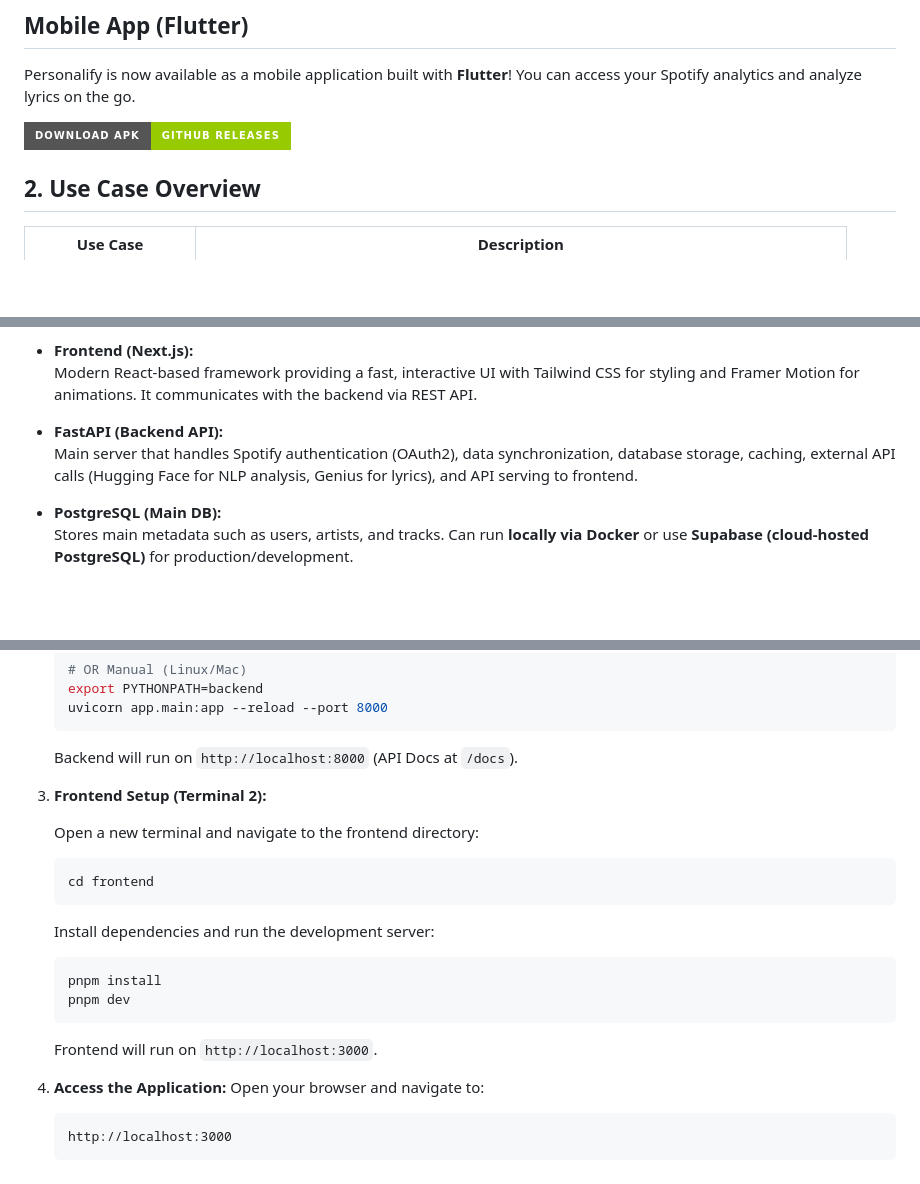
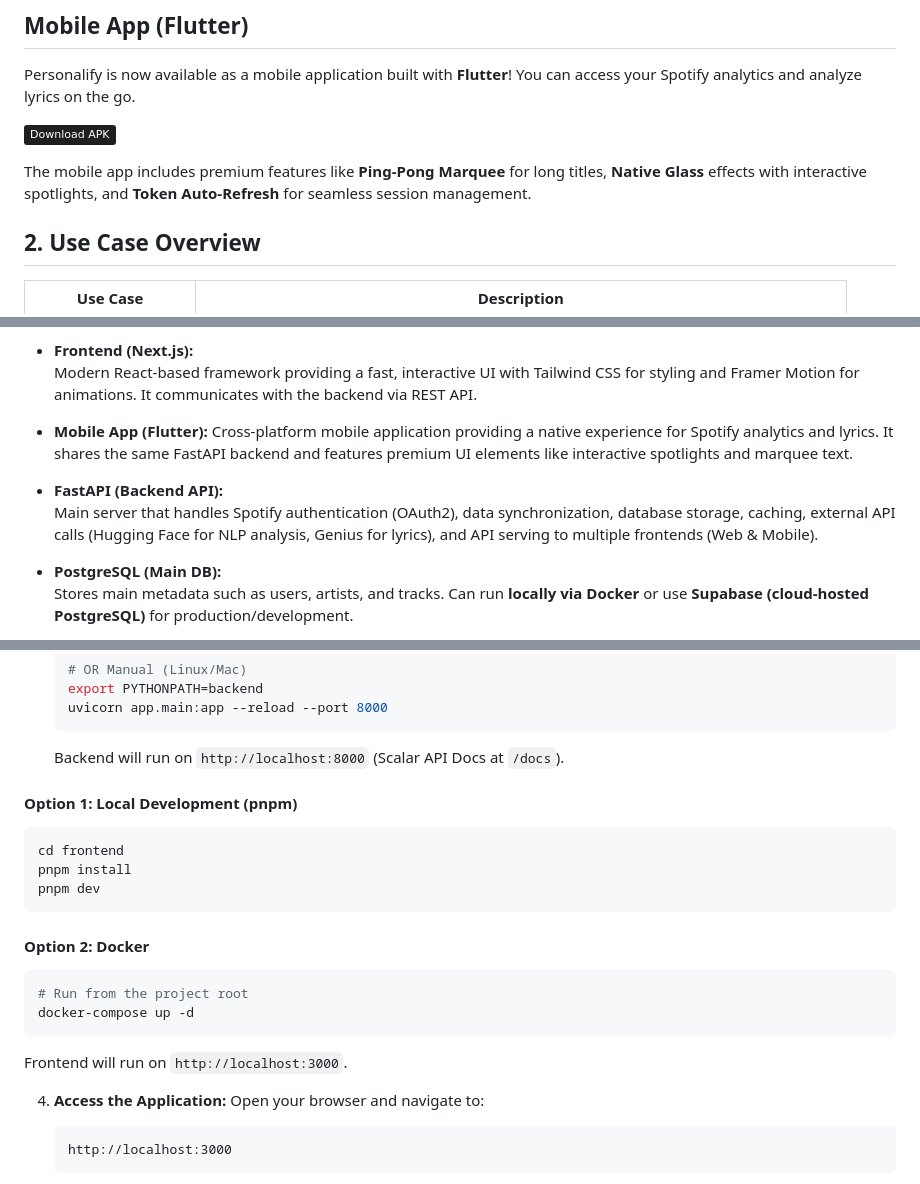
Before and after one commit to anggars/personalify, a Markdown page: README.md, 3 parts joined by grey strips. GitHub-like rendering; badges without logos; blank space fills up the shorter version.

````diff
--- a/README.md
+++ b/README.md
@@ -15,9 +15,13 @@ Personalify is a personal Spotify analytics dashboard built to display user musi
 
 Personalify is now available as a mobile application built with **Flutter**! You can access your Spotify analytics and analyze lyrics on the go.
 
-<a href="https://github.com/anggars/personalify/releases" target="_blank">
-  <img src="https://img.shields.io/badge/Download_APK-GitHub_Releases-green?style=for-the-badge&logo=android" alt="Download APK" />
-</a>
+<p align="left">
+  <a href="https://github.com/anggars/personalify/releases" target="_blank">
+    <img src="https://img.shields.io/badge/Download_APK-1F1F1F?style=flat&logo=android&logoColor=3DDC84" alt="Download APK" />
+  </a>
+</p>
+
+The mobile app includes premium features like **Ping-Pong Marquee** for long titles, **Native Glass** effects with interactive spotlights, and **Token Auto-Refresh** for seamless session management.
 
 ## 2. Use Case Overview
 
@@ -84,8 +116,12 @@ The Personalify system consists of several components connected through service-
 
 - **Frontend (Next.js):**
   Modern React-based framework providing a fast, interactive UI with Tailwind CSS for styling and Framer Motion for animations. It communicates with the backend via REST API.
+
+- **Mobile App (Flutter):**
+  Cross-platform mobile application providing a native experience for Spotify analytics and lyrics. It shares the same FastAPI backend and features premium UI elements like interactive spotlights and marquee text.
+
 - **FastAPI (Backend API):**
-  Main server that handles Spotify authentication (OAuth2), data synchronization, database storage, caching, external API calls (Hugging Face for NLP analysis, Genius for lyrics), and API serving to frontend.
+  Main server that handles Spotify authentication (OAuth2), data synchronization, database storage, caching, external API calls (Hugging Face for NLP analysis, Genius for lyrics), and API serving to multiple frontends (Web & Mobile).
 - **PostgreSQL (Main DB):**
   Stores main metadata such as users, artists, and tracks. Can run **locally via Docker** or use **Supabase (cloud-hosted PostgreSQL)** for production/development.
 - **Redis (Cache):**
@@ -385,24 +421,22 @@ This method runs the full stack locally: **FastAPI** for the backend and **Next.
    uvicorn app.main:app --reload --port 8000
    ```
 
-   Backend will run on `http://localhost:8000` (API Docs at `/docs`).
+   Backend will run on `http://localhost:8000` (Scalar API Docs at `/docs`).
 
-3. **Frontend Setup (Terminal 2):**
+#### Option 1: Local Development (pnpm)
+```bash
+cd frontend
+pnpm install
+pnpm dev
+```
 
-   Open a new terminal and navigate to the frontend directory:
+#### Option 2: Docker
+```bash
+# Run from the project root
+docker-compose up -d
+```
 
-   ```bash
-   cd frontend
-   ```
-
-   Install dependencies and run the development server:
-
-   ```bash
-   pnpm install
-   pnpm dev
-   ```
-
-   Frontend will run on `http://localhost:3000`.
+Frontend will run on `http://localhost:3000`.
 
 4. **Access the Application:**
    Open your browser and navigate to:
````
Also changed, not shown: other parts of README.md (+64 -36 lines).
